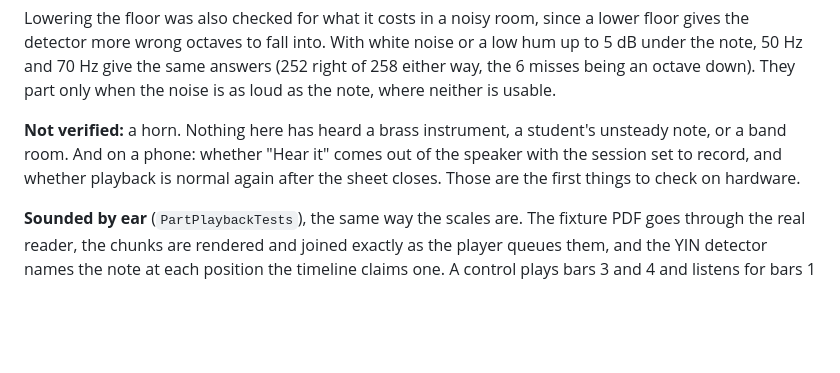
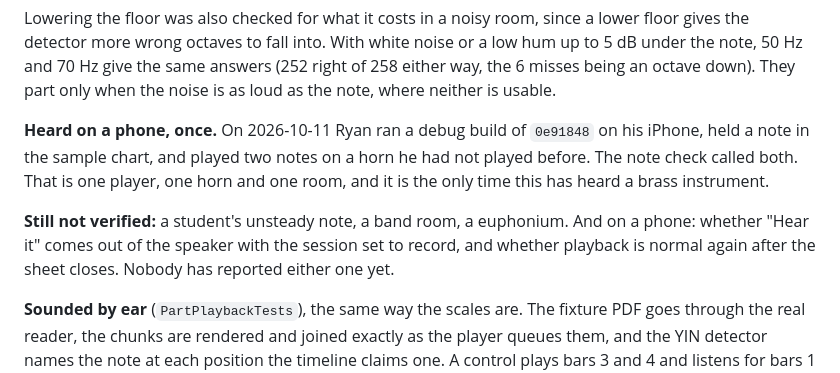
Before and after one commit to Ryan4n6/mellophone-practice, a Markdown page: ios/README.md, the part around the change. Rendered like a GitHub page; blank space fills up the shorter version.

Commit message:
docs(ios): the note check has heard a real horn (#22)
Ryan ran a debug build of 0e91848 on his iPhone on 2026-10-11, held a note
in the sample chart and played two notes on a horn. The note check called
both. Until now this screen had only run in the simulator against a fake
pitch.

- CLAUDE.md: the "not yet heard on a phone" line now says what was heard and
  what is still unreported (Hear it while recording, playback after the
  sheet closes, a part through a screen lock)
- ios/README.md: the same, beside the detector measurements it belongs with

Co-Authored-By: Claude Opus 5.5 <noreply@anthropic.com>
Claude-Session: https://claude.ai/code/session_01529VtGcurH6r42nejUdDkT

```diff
--- a/ios/README.md
+++ b/ios/README.md
@@ -616,10 +616,15 @@ noise or a low hum up to 5 dB under the note, 50 Hz and 70 Hz give the same
 answers (252 right of 258 either way, the 6 misses being an octave down). They
 part only when the noise is as loud as the note, where neither is usable.
 
-**Not verified:** a horn. Nothing here has heard a brass instrument, a student's
-unsteady note, or a band room. And on a phone: whether "Hear it" comes out of
-the speaker with the session set to record, and whether playback is normal
-again after the sheet closes. Those are the first things to check on hardware.
+**Heard on a phone, once.** On 2026-10-11 Ryan ran a debug build of `0e91848`
+on his iPhone, held a note in the sample chart, and played two notes on a horn
+he had not played before. The note check called both. That is one player, one
+horn and one room, and it is the only time this has heard a brass instrument.
+
+**Still not verified:** a student's unsteady note, a band room, a euphonium.
+And on a phone: whether "Hear it" comes out of the speaker with the session set
+to record, and whether playback is normal again after the sheet closes. Nobody
+has reported either one yet.
 
 **Sounded by ear** (`PartPlaybackTests`), the same way the scales are. The
 fixture PDF goes through the real reader, the chunks are rendered and joined
```
Also changed, not shown: CLAUDE.md (+6 -2 lines).
